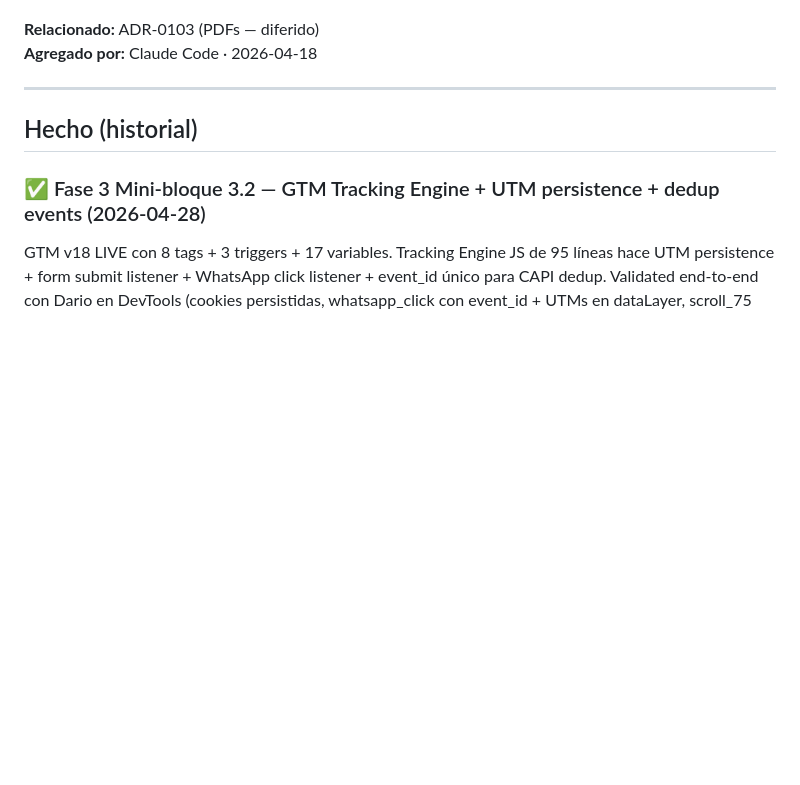
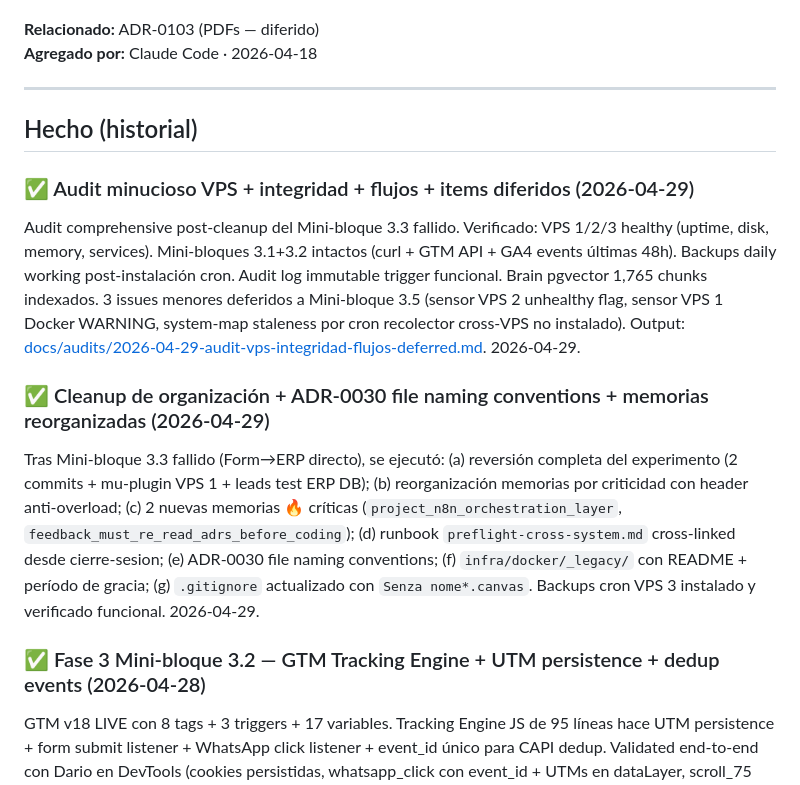
Before and after one commit to DarioUrrutia/livskin-revops, a Markdown page: docs/backlog.md, the part around one of its changes. Drawn GitHub-style; blank space fills up the shorter version.

```diff
--- a/docs/backlog.md
+++ b/docs/backlog.md
@@ -520,6 +533,12 @@ Condiciona si necesitamos módulo PDF/impresión en ERP.
 
 <!-- Los items completados se mueven aquí para mantener historial. No se borran. -->
 
+### ✅ Audit minucioso VPS + integridad + flujos + items diferidos (2026-04-29)
+Audit comprehensive post-cleanup del Mini-bloque 3.3 fallido. Verificado: VPS 1/2/3 healthy (uptime, disk, memory, services). Mini-bloques 3.1+3.2 intactos (curl + GTM API + GA4 events últimas 48h). Backups daily working post-instalación cron. Audit log immutable trigger funcional. Brain pgvector 1,765 chunks indexados. 3 issues menores deferidos a Mini-bloque 3.5 (sensor VPS 2 unhealthy flag, sensor VPS 1 Docker WARNING, system-map staleness por cron recolector cross-VPS no instalado). Output: [docs/audits/2026-04-29-audit-vps-integridad-flujos-deferred.md](audits/2026-04-29-audit-vps-integridad-flujos-deferred.md). 2026-04-29.
+
+### ✅ Cleanup de organización + ADR-0030 file naming conventions + memorias reorganizadas (2026-04-29)
+Tras Mini-bloque 3.3 fallido (Form→ERP directo), se ejecutó: (a) reversión completa del experimento (2 commits + mu-plugin VPS 1 + leads test ERP DB); (b) reorganización memorias por criticidad con header anti-overload; (c) 2 nuevas memorias 🔥 críticas (`project_n8n_orchestration_layer`, `feedback_must_re_read_adrs_before_coding`); (d) runbook `preflight-cross-system.md` cross-linked desde cierre-sesion; (e) ADR-0030 file naming conventions; (f) `infra/docker/_legacy/` con README + período de gracia; (g) `.gitignore` actualizado con `Senza nome*.canvas`. Backups cron VPS 3 instalado y verificado funcional. 2026-04-29.
+
 ### ✅ Fase 3 Mini-bloque 3.2 — GTM Tracking Engine + UTM persistence + dedup events (2026-04-28)
 GTM v18 LIVE con 8 tags + 3 triggers + 17 variables. Tracking Engine JS de 95 líneas hace UTM persistence + form submit listener + WhatsApp click listener + event_id único para CAPI dedup. Validated end-to-end con Dario en DevTools (cookies persistidas, whatsapp_click con event_id + UTMs en dataLayer, scroll_75 disparado). ADR-0021 cerrada. Commit `f31cd93`. Doc: [docs/audits/mini-bloque-3-2-tracking-engine-2026-04-28.md](audits/mini-bloque-3-2-tracking-engine-2026-04-28.md).
 
```
Also changed, not shown: other parts of docs/backlog.md (+24 -11 lines), docs/audits/2026-04-29-audit-vps-integridad-flujos-deferred.md (added, +274 -0 lines).
